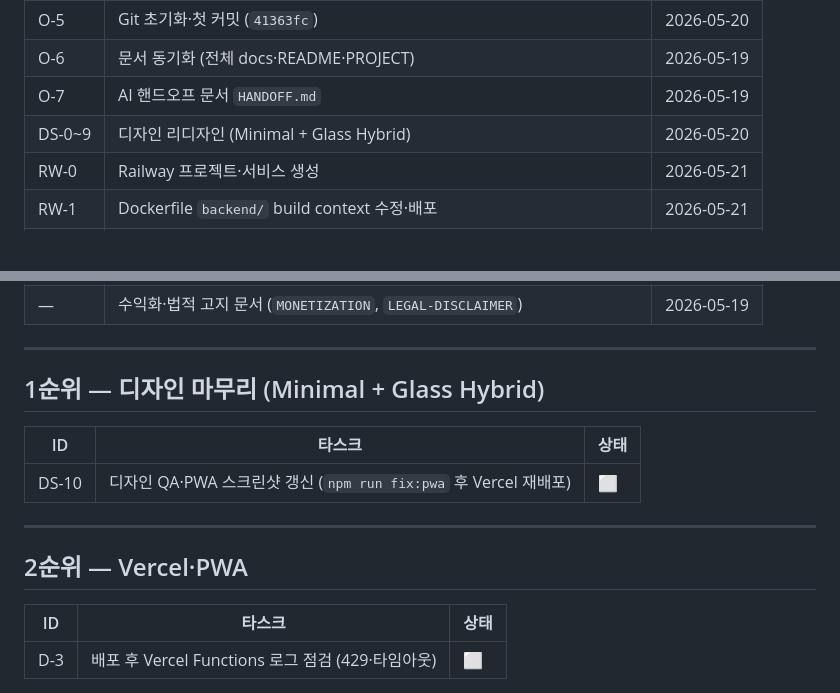
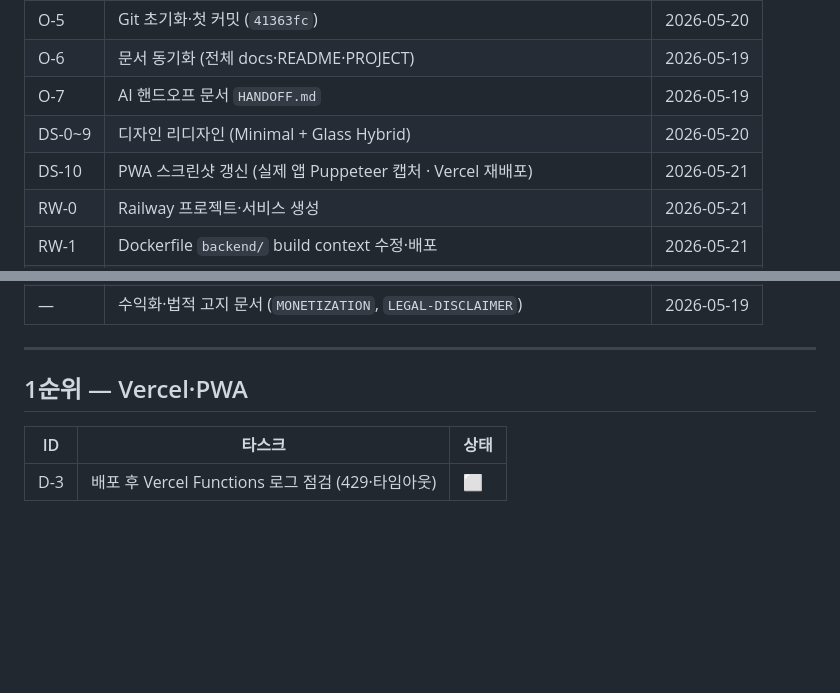
Before and after one commit to Seongseokwon/stock-tracker, a Markdown page: docs/TASKS.md, 2 parts joined by grey strips. GitHub-like rendering; blank space fills up the shorter version.

Commit message:
docs(tasks): DS-10 완료 처리 및 순위 정리
Co-Authored-By: Claude Sonnet 4.6 <noreply@anthropic.com>

```diff
--- a/docs/TASKS.md
+++ b/docs/TASKS.md
@@ -19,6 +19,7 @@
 | O-6 | 문서 동기화 (전체 docs·README·PROJECT) | 2026-05-19 |
 | O-7 | AI 핸드오프 문서 `HANDOFF.md` | 2026-05-19 |
 | DS-0~9 | 디자인 리디자인 (Minimal + Glass Hybrid) | 2026-05-20 |
+| DS-10 | PWA 스크린샷 갱신 (실제 앱 Puppeteer 캡처 · Vercel 재배포) | 2026-05-21 |
 | RW-0 | Railway 프로젝트·서비스 생성 | 2026-05-21 |
 | RW-1 | Dockerfile `backend/` build context 수정·배포 | 2026-05-21 |
 | RW-2 | Railway 환경변수 `FINNHUB_API_KEY`, `SESSION_SECRET`, `ADMIN_SECRET` | 2026-05-21 |
@@ -46,15 +47,7 @@
 
 ---
 
-## 1순위 — 디자인 마무리 (Minimal + Glass Hybrid)
-
-| ID | 타스크 | 상태 |
-|----|--------|------|
-| DS-10 | 디자인 QA·PWA 스크린샷 갱신 (`npm run fix:pwa` 후 Vercel 재배포) | ⬜ |
-
----
-
-## 2순위 — Vercel·PWA
+## 1순위 — Vercel·PWA
 
 | ID | 타스크 | 상태 |
 |----|--------|------|
```
